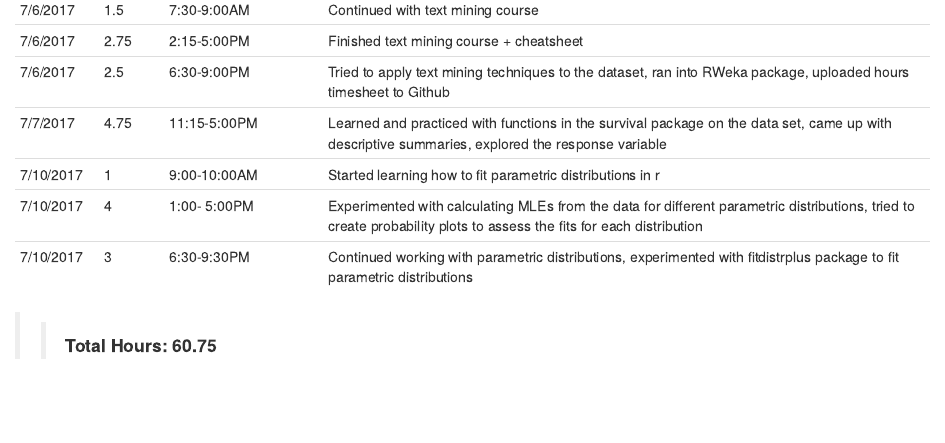
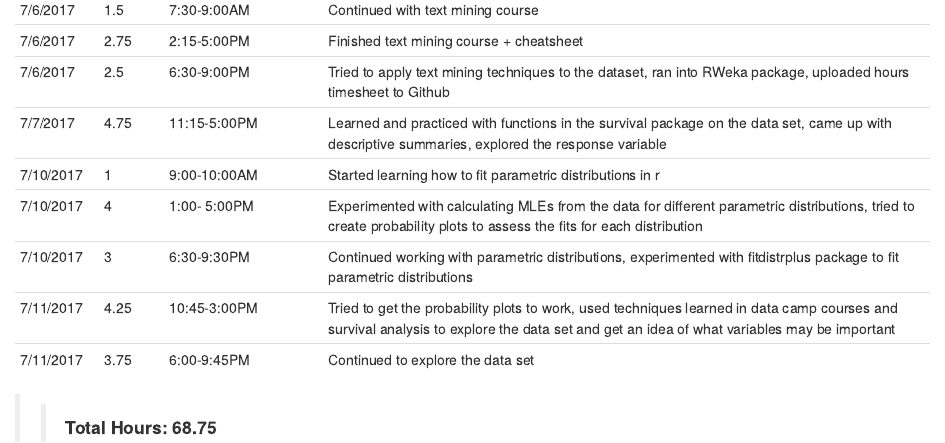
Before and after one commit to shannonpileggi/SR--Oshita--iFixit, an R Markdown document (Hours.Rmd): the page in a window 1100 px wide, from 670 px down. Rendered offline with R 4.5, knitr and Pandoc, with nearby package versions.

Commit message:
7/11 hours

```diff
--- a/Hours.Rmd
+++ b/Hours.Rmd
@@ -26,5 +26,7 @@ Date   | Hours | Time        | Description
 7/10/2017 | 1 | 9:00-10:00AM | Started learning how to fit parametric distributions in r
 7/10/2017 | 4 | 1:00- 5:00PM | Experimented with calculating MLEs from the data for different parametric distributions, tried to create probability plots to assess the fits for each distribution
 7/10/2017 | 3 | 6:30-9:30PM | Continued working with parametric distributions, experimented with fitdistrplus package to fit parametric distributions
+7/11/2017 | 4.25 | 10:45-3:00PM | Tried to get the probability plots to work, used techniques learned in data camp courses and survival analysis to explore the data set and get an idea of what variables may be important
+7/11/2017 | 3.75 | 6:00-9:45PM | Continued to explore the data set
 
->> __Total Hours: 60.75__
+>> __Total Hours: 68.75__
```
